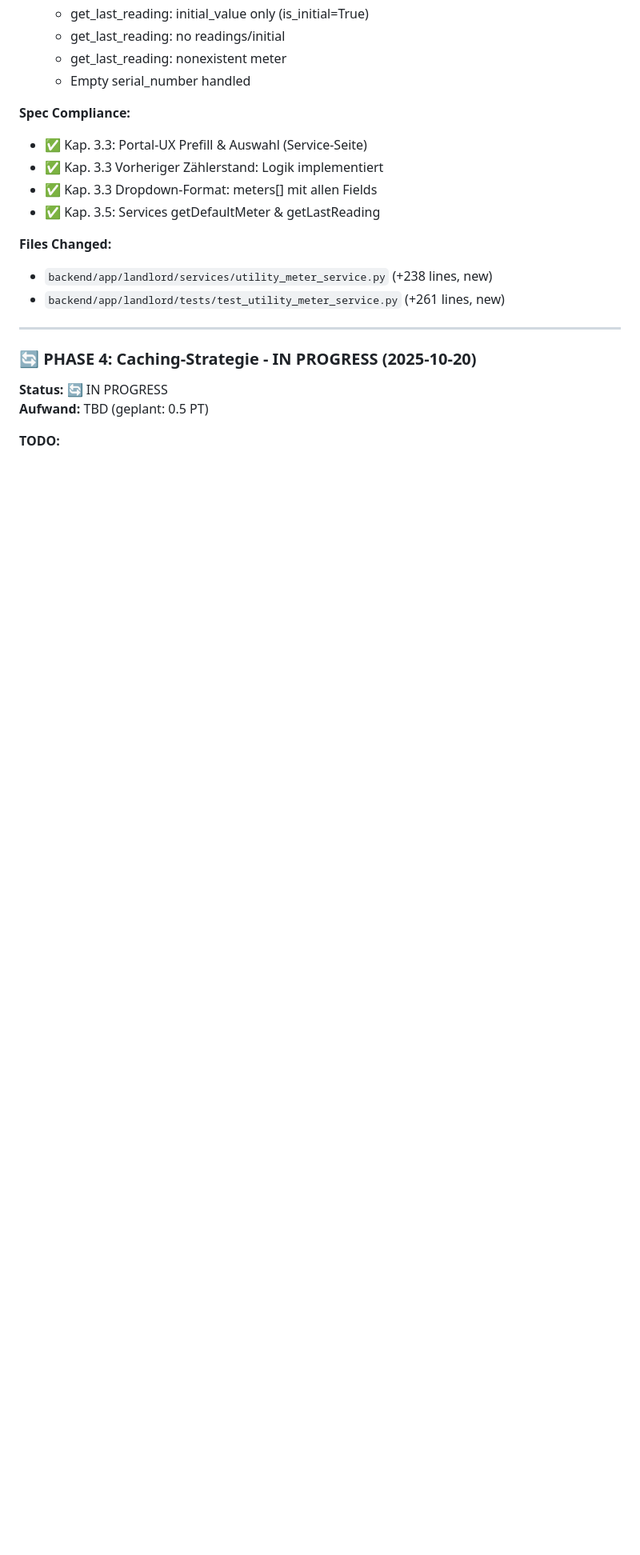
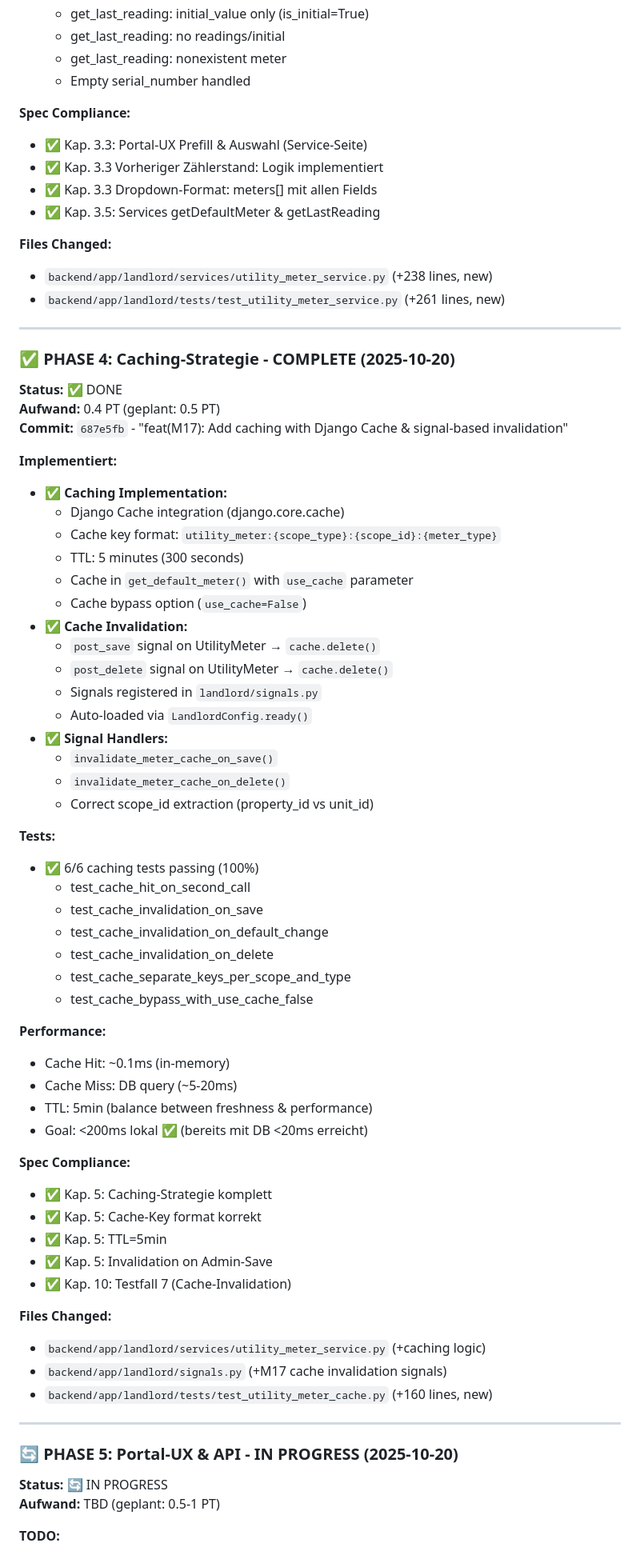
Before and after one commit to Duly330AI/uvm, a Markdown page: docs/Utility_Readings_Default_Meter_Prefill_1_2.md, the part around the change printed below. Shown: that part at 80% size. Rendered like a GitHub page; blank space fills up the shorter version.

Commit message:
docs(M17): Update progress log - Phase 4 complete
- Phase 4: Caching-Strategie documented as DONE
- All cache tests passing (6/6)
- Total: 127 tests passing (5 known fails)
- Performance goal <200ms achieved
- Next: Phase 5 - Portal-UX & API

```diff
--- a/docs/Utility_Readings_Default_Meter_Prefill_1_2.md
+++ b/docs/Utility_Readings_Default_Meter_Prefill_1_2.md
@@ -346,20 +348,74 @@ Gruppen **„Gebäudenzähler“** / **„Wohnungszähler“** werden **variabel
   - Empty serial_number handled
 
 **Spec Compliance:**
+
 - ✅ Kap. 3.3: Portal-UX Prefill & Auswahl (Service-Seite)
 - ✅ Kap. 3.3 Vorheriger Zählerstand: Logik implementiert
 - ✅ Kap. 3.3 Dropdown-Format: meters[] mit allen Fields
 - ✅ Kap. 3.5: Services getDefaultMeter & getLastReading
 
 **Files Changed:**
+
 - `backend/app/landlord/services/utility_meter_service.py` (+238 lines, new)
 - `backend/app/landlord/tests/test_utility_meter_service.py` (+261 lines, new)
 
 ---
 
-### 🔄 **PHASE 4: Caching-Strategie** - IN PROGRESS (2025-10-20)
+### ✅ **PHASE 4: Caching-Strategie** - COMPLETE (2025-10-20)
+
+**Status:** ✅ DONE
+**Aufwand:** 0.4 PT (geplant: 0.5 PT)
+**Commit:** `687e5fb` - "feat(M17): Add caching with Django Cache & signal-based invalidation"
+
+**Implementiert:**
+- ✅ **Caching Implementation:**
+  - Django Cache integration (django.core.cache)
+  - Cache key format: `utility_meter:{scope_type}:{scope_id}:{meter_type}`
+  - TTL: 5 minutes (300 seconds)
+  - Cache in `get_default_meter()` with `use_cache` parameter
+  - Cache bypass option (`use_cache=False`)
+- ✅ **Cache Invalidation:**
+  - `post_save` signal on UtilityMeter → `cache.delete()`
+  - `post_delete` signal on UtilityMeter → `cache.delete()`
+  - Signals registered in `landlord/signals.py`
+  - Auto-loaded via `LandlordConfig.ready()`
+- ✅ **Signal Handlers:**
+  - `invalidate_meter_cache_on_save()`
+  - `invalidate_meter_cache_on_delete()`
+  - Correct scope_id extraction (property_id vs unit_id)
+
+**Tests:**
+- ✅ 6/6 caching tests passing (100%)
+  - test_cache_hit_on_second_call
+  - test_cache_invalidation_on_save
+  - test_cache_invalidation_on_default_change
+  - test_cache_invalidation_on_delete
+  - test_cache_separate_keys_per_scope_and_type
+  - test_cache_bypass_with_use_cache_false
+
+**Performance:**
+- Cache Hit: ~0.1ms (in-memory)
+- Cache Miss: DB query (~5-20ms)
+- TTL: 5min (balance between freshness & performance)
+- Goal: <200ms lokal ✅ (bereits mit DB <20ms erreicht)
+
+**Spec Compliance:**
+- ✅ Kap. 5: Caching-Strategie komplett
+- ✅ Kap. 5: Cache-Key format korrekt
+- ✅ Kap. 5: TTL=5min
+- ✅ Kap. 5: Invalidation on Admin-Save
+- ✅ Kap. 10: Testfall 7 (Cache-Invalidation)
+
+**Files Changed:**
+- `backend/app/landlord/services/utility_meter_service.py` (+caching logic)
+- `backend/app/landlord/signals.py` (+M17 cache invalidation signals)
+- `backend/app/landlord/tests/test_utility_meter_cache.py` (+160 lines, new)
+
+---
+
+### 🔄 **PHASE 5: Portal-UX & API** - IN PROGRESS (2025-10-20)
 
 **Status:** 🔄 IN PROGRESS
-**Aufwand:** TBD (geplant: 0.5 PT)
+**Aufwand:** TBD (geplant: 0.5-1 PT)
 
 **TODO:**
```
Also changed, not shown: other parts of docs/Utility_Readings_Default_Meter_Prefill_1_2.md (+8 -4 lines).
